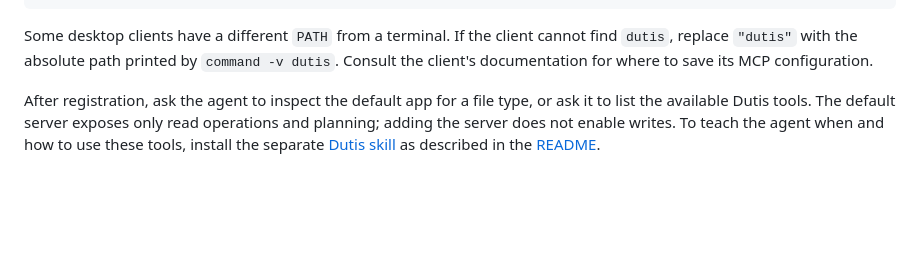
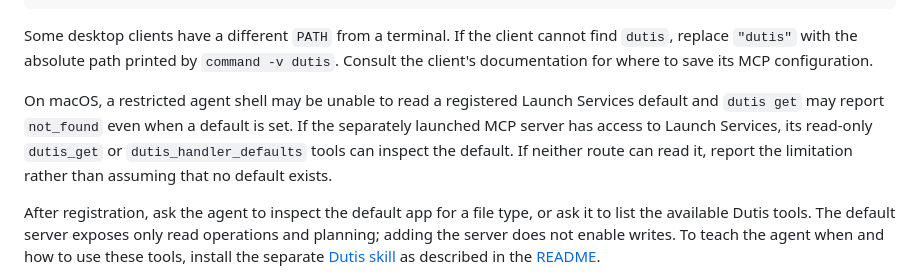
Before and after one commit to tsonglew/dutis, a Markdown page: docs/mcp-server.md, the part around the change. Drawn GitHub-style; blank space fills up the shorter version.

Commit message:
docs: clarify sandboxed default app lookups

```diff
--- a/docs/mcp-server.md
+++ b/docs/mcp-server.md
@@ -54,6 +54,13 @@ Some desktop clients have a different `PATH` from a terminal. If the client
 cannot find `dutis`, replace `"dutis"` with the absolute path printed by
 `command -v dutis`. Consult the client's documentation for where to save its
 MCP configuration.
+
+On macOS, a restricted agent shell may be unable to read a registered Launch
+Services default and `dutis get` may report `not_found` even when a default is
+set. If the separately launched MCP server has access to Launch Services, its
+read-only `dutis_get` or `dutis_handler_defaults` tools can inspect the default.
+If neither route can read it, report the limitation rather than assuming that no
+default exists.
 
 After registration, ask the agent to inspect the default app for a file type,
 or ask it to list the available Dutis tools. The default server exposes only
```
Also changed, not shown: skills/dutis/SKILL.md (+4 -0 lines).
